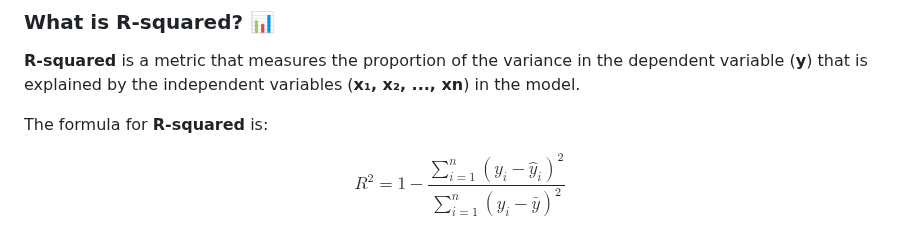
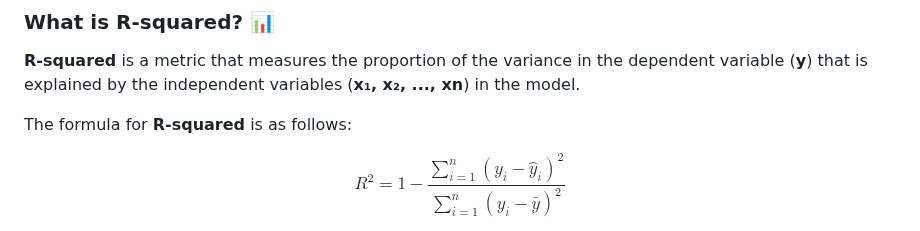
Before and after one commit to Ananddd06/Beginner_to_Advance_Machine_Learning_for_Freshers, a Markdown page: 8.ML_Algorithms/1.Linear_Regression/6.Performance_Metrics.md, the part around the change. Rendered like a GitHub page.

Commit message:
Added the changhes

```diff
--- a/8.ML_Algorithms/1.Linear_Regression/6.Performance_Metrics.md
+++ b/8.ML_Algorithms/1.Linear_Regression/6.Performance_Metrics.md
@@ -8,7 +8,7 @@ In regression analysis, **R-squared** (R²) and **Adjusted R-squared** are two i
 
 **R-squared** is a metric that measures the proportion of the variance in the dependent variable (**y**) that is explained by the independent variables (**x₁, x₂, ..., xn**) in the model.
 
-The formula for **R-squared** is:
+The formula for **R-squared** is as follows:
 
 $$
 R^2 = 1 - \frac{\sum_{i=1}^{n} (y_i - \hat{y}_i)^2}{\sum_{i=1}^{n} (y_i - \bar{y})^2}
```
